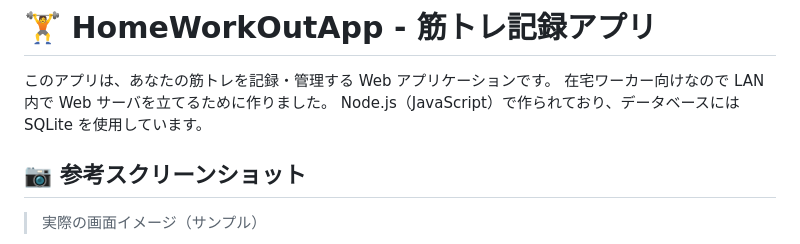
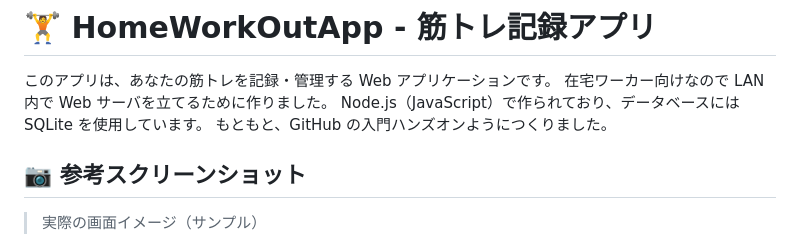
Before and after one commit to aktsmm/HomeWorkOutApp, a Markdown page: README.md, the part around the change. GitHub-like rendering.

Commit message:
docs: READMEにアプリの目的に関する説明を追加

```diff
--- a/README.md
+++ b/README.md
@@ -2,6 +2,7 @@
 
 このアプリは、あなたの筋トレを記録・管理する Web アプリケーションです。 在宅ワーカー向けなので LAN 内で Web サーバを立てるために作りました。
 Node.js（JavaScript）で作られており、データベースには SQLite を使用しています。
+もともと、GitHub の入門ハンズオンようにつくりました。
 
 ## 📷 参考スクリーンショット
 
```
